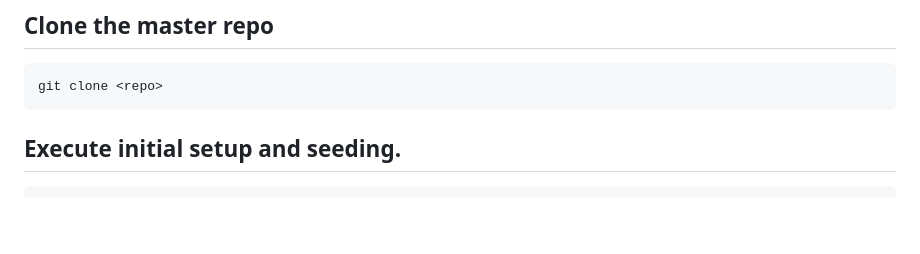
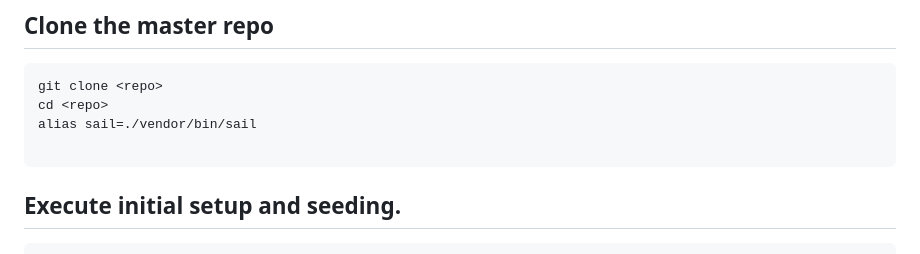
Before and after one commit to aliaxonbaig/quizapp, a Markdown page: README.md, the part around the change. Drawn GitHub-style; blank space fills up the shorter version.

````diff
--- a/README.md
+++ b/README.md
@@ -9,6 +9,9 @@ A fully functional quiz application developed on TALL stack and filamentphp3.
 ## Clone the master repo
 ```
 git clone <repo>
+cd <repo>
+alias sail=./vendor/bin/sail
+
 ```
 
 
````
